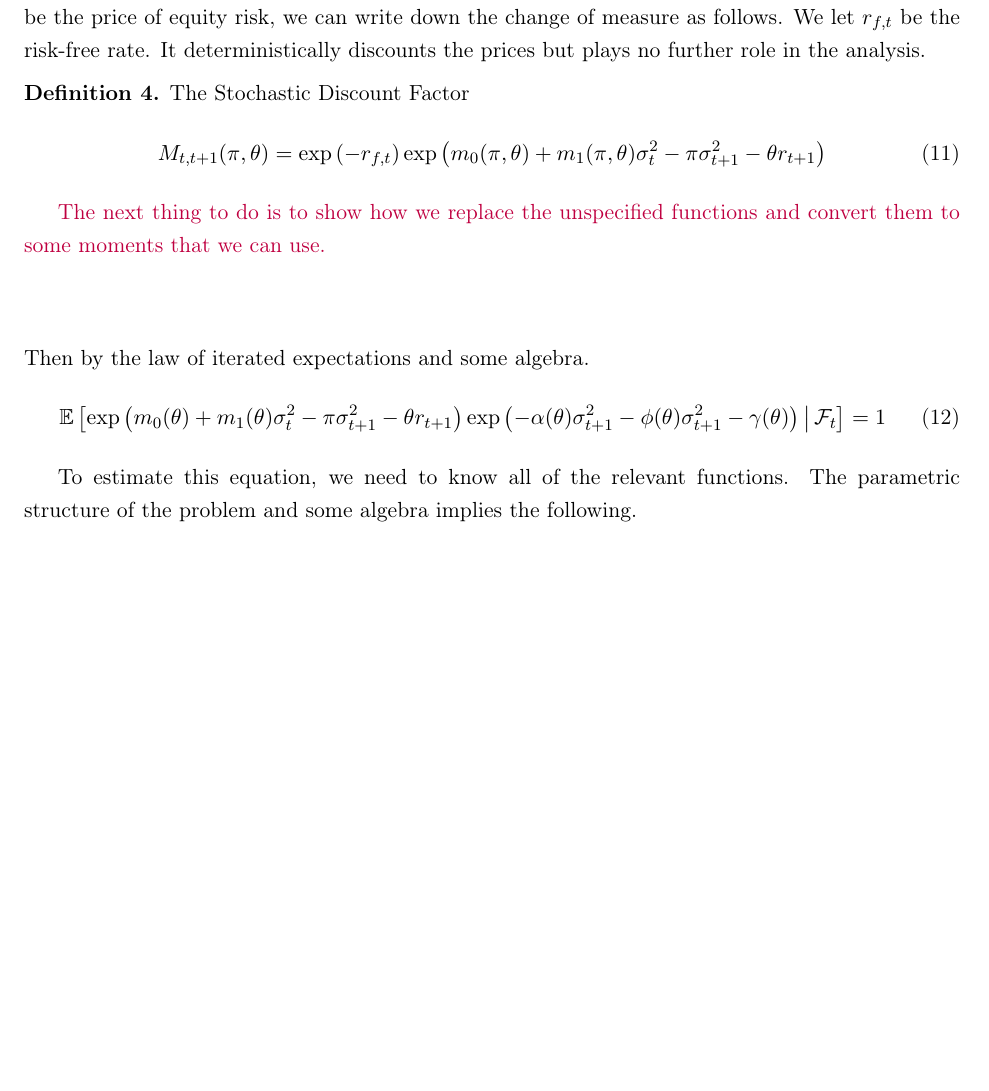
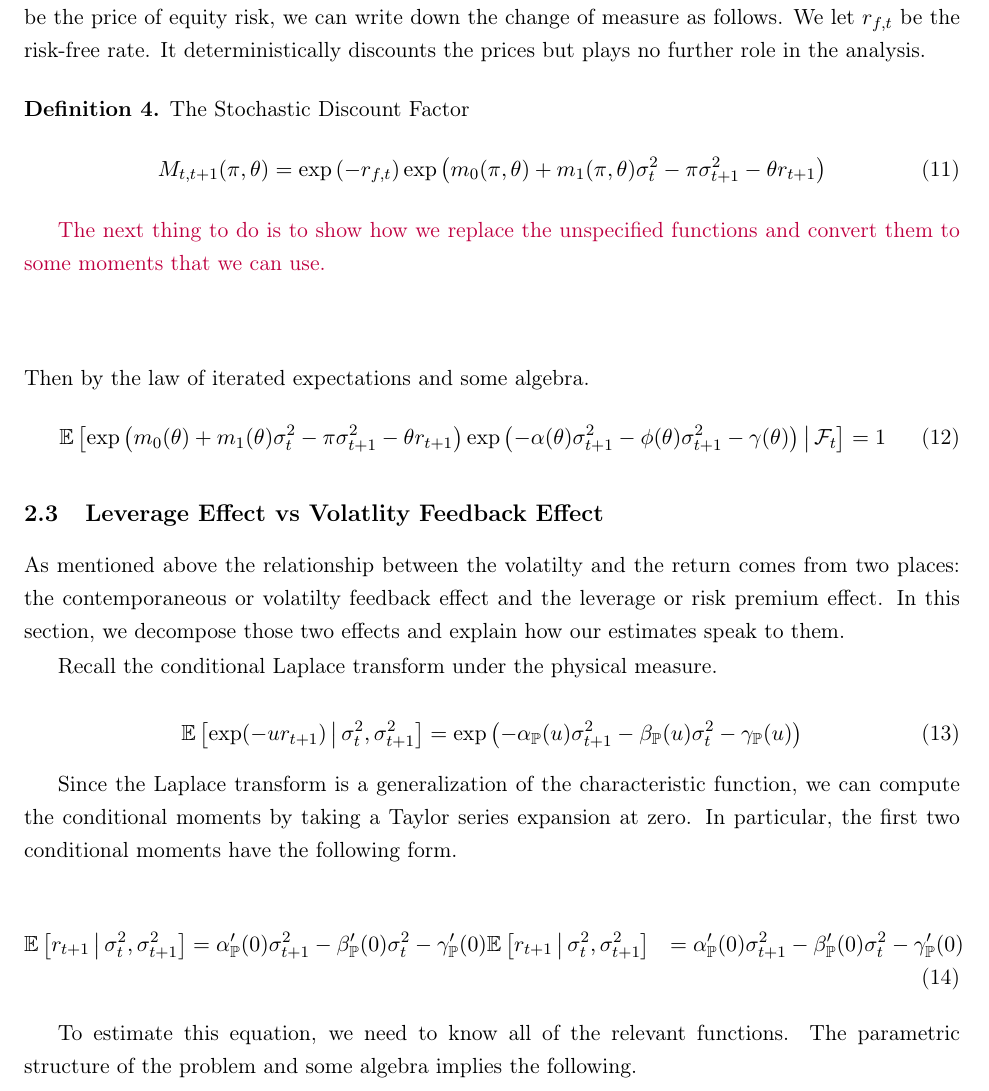
Before and after one commit to sangrey/RiskPriceInference, a LaTeX paper (doc/risk_price_inference.tex): part of page 6 of 19, cut so that both start at the same text, the shorter picture padded with empty space. Compiled offline with pdfLaTeX.

Commit message:
Worked on rewriting the model.

```diff
--- a/doc/risk_price_inference.tex
+++ b/doc/risk_price_inference.tex
@@ -281,6 +281,30 @@ that we can use.}
     \exp\left(- \alpha(\theta) \sigma^2_{t+1} - \phi (\theta) \sigma^2_{t+1} - \gamma(\theta)\right) \mvert
     \F_t \right] = 1
 \end{gather}
+
+\subsection{Leverage Effect vs Volatlity Feedback Effect}
+
+As mentioned above the relationship between the volatilty and the return comes from two places: the
+contemporaneous or volatilty feedback effect and the leverage or risk premium effect.
+In this section, we decompose those two effects and explain how our estimates speak to them.
+
+Recall the conditional Laplace transform under the physical measure.
+
+\begin{equation}
+        \E\left[\exp(-u r_{t+1}) \mvert \sigma^2_{t},  \sigma^2_{t+1}\right] = \exp\left(- \alpha_{\PP}(u)
+        \sigma^2_{t+1} - \beta_{\PP}(u)\sigma^2_{t} - \gamma_{\PP}(u) \right)
+\end{equation}
+
+Since the Laplace transform is a generalization of the characteristic function, we can compute the conditional
+moments by taking a Taylor series expansion at zero.
+In particular, the first two conditional moments have the following form.
+
+\begin{align}
+    \E\left[r_{t+1} \mvert \sigma^2_{t},  \sigma^2_{t+1}\right] &=  \alpha_{\PP}'(0)
+        \sigma^2_{t+1} - \beta_{\PP}'(0)\sigma^2_{t} - \gamma_{\PP}'(0)
+    \E\left[r_{t+1} \mvert \sigma^2_{t},  \sigma^2_{t+1}\right] &=  \alpha_{\PP}'(0)
+        \sigma^2_{t+1} - \beta_{\PP}'(0)\sigma^2_{t} - \gamma_{\PP}'(0)
+\end{align}
 
 To estimate this equation, we need to know all of the relevant functions.
 The parametric structure of the problem and some algebra implies the following.
```
